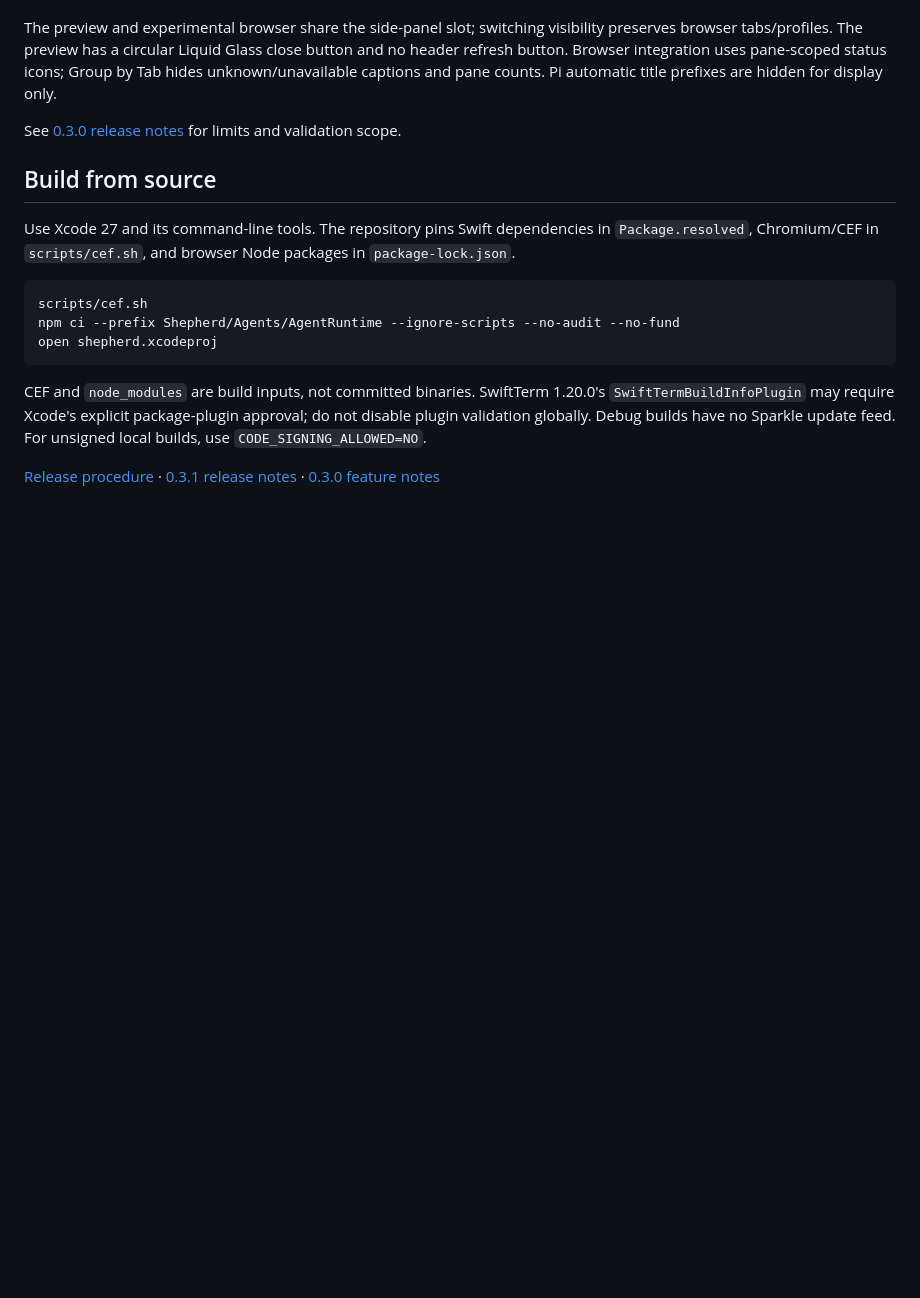
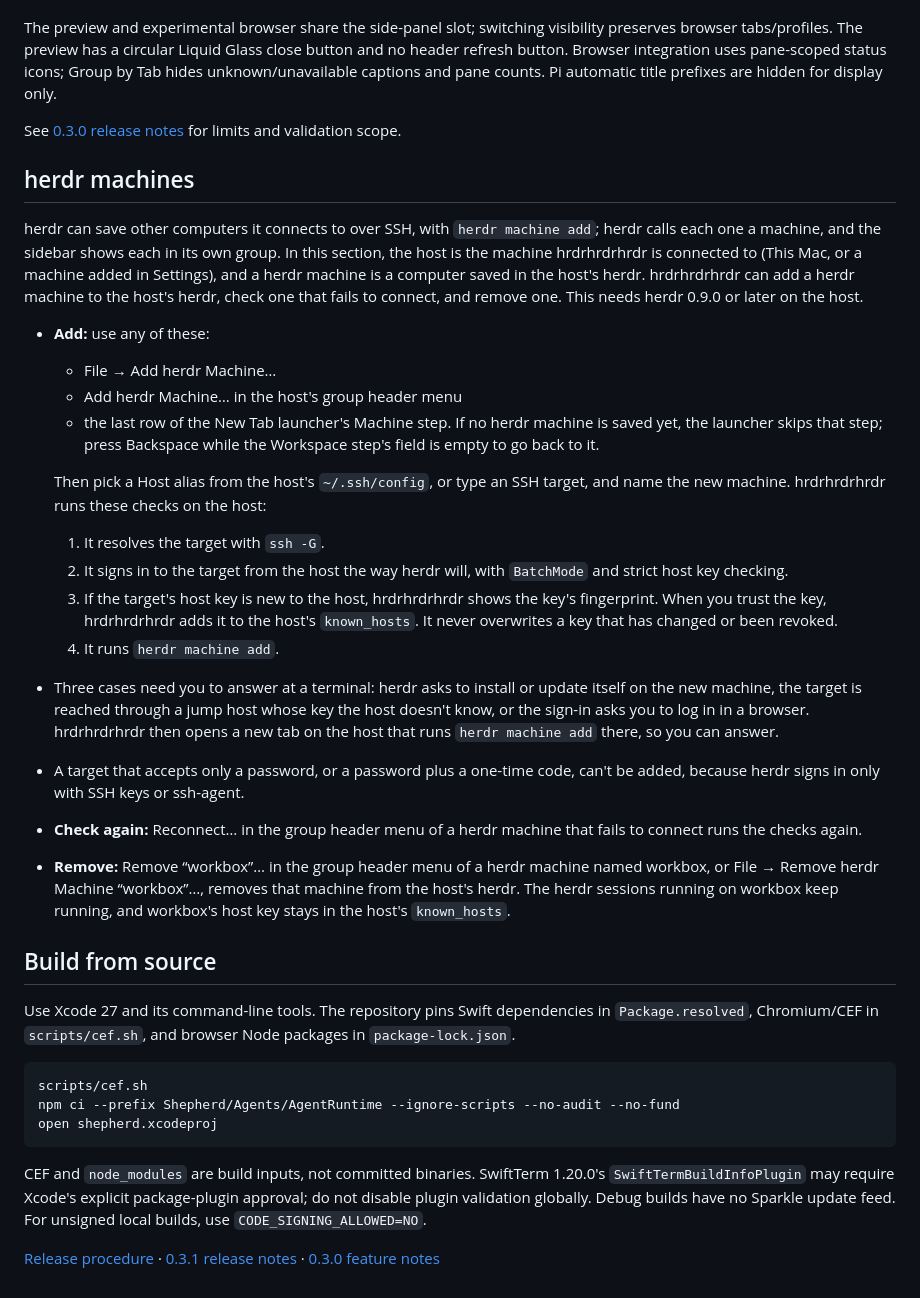
Before and after one commit to Bldg-7/shepherd, a Markdown page: README.md, the part around the change. Rendered like a GitHub page; blank space fills up the shorter version.

Commit message:
Say in the READMEs how hrdrhrdrhrdr adds, checks again and removes herdr machines, and what the HerdrMachineSetup folder in ShepherdKit holds.
Claude-Session: https://claude.ai/code/session_01CMjQgX3oMSsQswUSbRyY1t

```diff
--- a/README.md
+++ b/README.md
@@ -41,6 +41,45 @@ The preview and experimental browser share the side-panel slot; switching visibi
 
 See [0.3.0 release notes](notes/0.3.0.md) for limits and validation scope.
 
+## herdr machines
+
+herdr can save other computers it connects to over SSH, with `herdr machine add`;
+herdr calls each one a machine, and the sidebar shows each in its own group. In
+this section, the host is the machine hrdrhrdrhrdr is connected to (This Mac, or a
+machine added in Settings), and a herdr machine is a computer saved in the host's
+herdr. hrdrhrdrhrdr can add a herdr machine to the host's herdr, check one that
+fails to connect, and remove one. This needs herdr 0.9.0 or later on the host.
+
+- **Add:** use any of these:
+  - File → Add herdr Machine…
+  - Add herdr Machine… in the host's group header menu
+  - the last row of the New Tab launcher's Machine step. If no herdr machine is
+    saved yet, the launcher skips that step; press Backspace while the Workspace
+    step's field is empty to go back to it.
+
+  Then pick a Host alias from the host's `~/.ssh/config`, or type an SSH target,
+  and name the new machine. hrdrhrdrhrdr runs these checks on the host:
+  1. It resolves the target with `ssh -G`.
+  2. It signs in to the target from the host the way herdr will, with `BatchMode`
+     and strict host key checking.
+  3. If the target's host key is new to the host, hrdrhrdrhrdr shows the key's
+     fingerprint. When you trust the key, hrdrhrdrhrdr adds it to the host's
+     `known_hosts`. It never overwrites a key that has changed or been revoked.
+  4. It runs `herdr machine add`.
+- Three cases need you to answer at a terminal: herdr asks to install or update
+  itself on the new machine, the target is reached through a jump host whose key
+  the host doesn't know, or the sign-in asks you to log in in a browser.
+  hrdrhrdrhrdr then opens a new tab on the host that runs `herdr machine add`
+  there, so you can answer.
+- A target that accepts only a password, or a password plus a one-time code,
+  can't be added, because herdr signs in only with SSH keys or ssh-agent.
+- **Check again:** Reconnect… in the group header menu of a herdr machine that
+  fails to connect runs the checks again.
+- **Remove:** Remove “workbox”… in the group header menu of a herdr machine named
+  workbox, or File → Remove herdr Machine “workbox”…, removes that machine from the
+  host's herdr. The herdr sessions running on workbox keep running, and workbox's
+  host key stays in the host's `known_hosts`.
+
 ## Build from source
 
 Use Xcode 27 and its command-line tools. The repository pins Swift dependencies in `Package.resolved`, Chromium/CEF in `scripts/cef.sh`, and browser Node packages in `package-lock.json`.
```
Also changed, not shown: ShepherdKit/README.md (+4 -0 lines).
